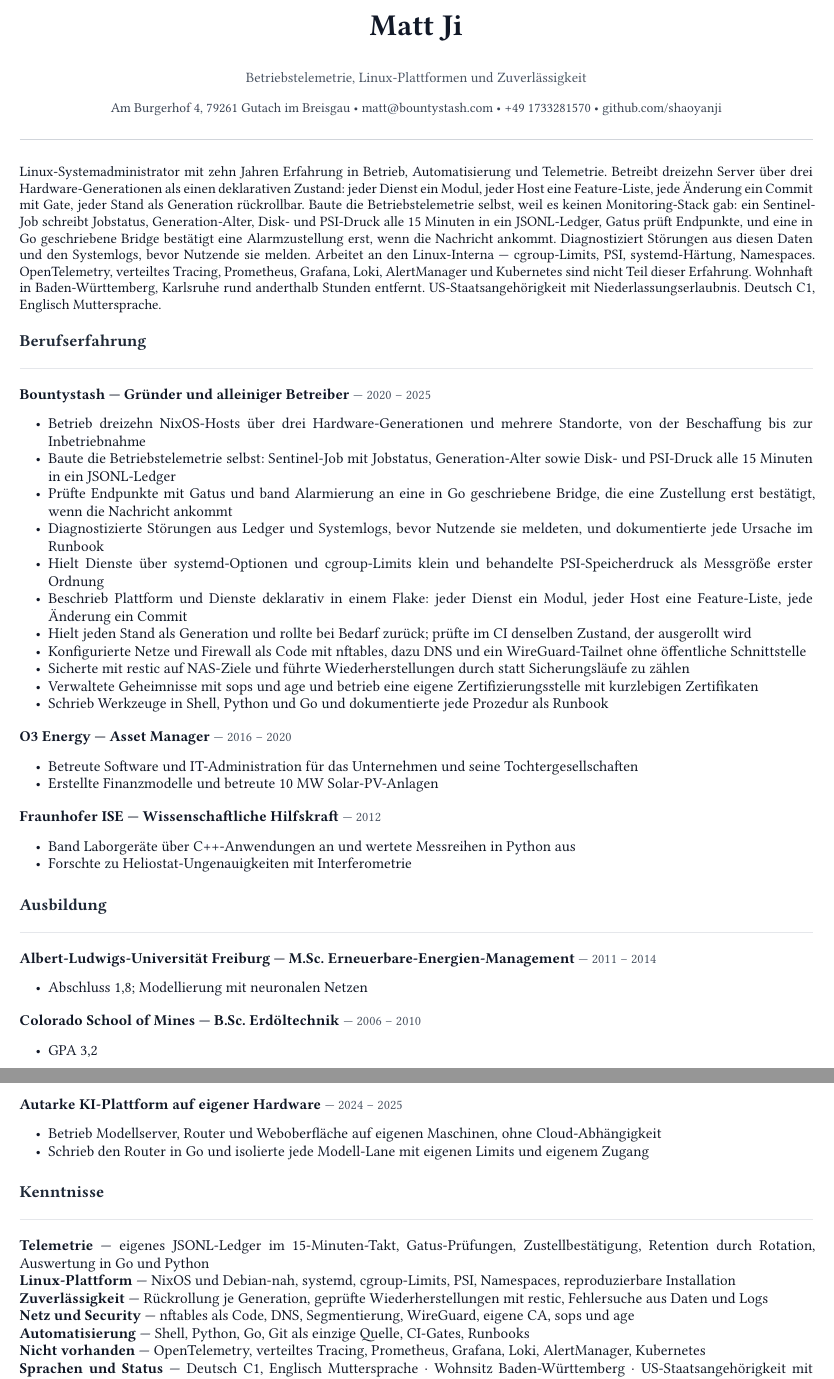
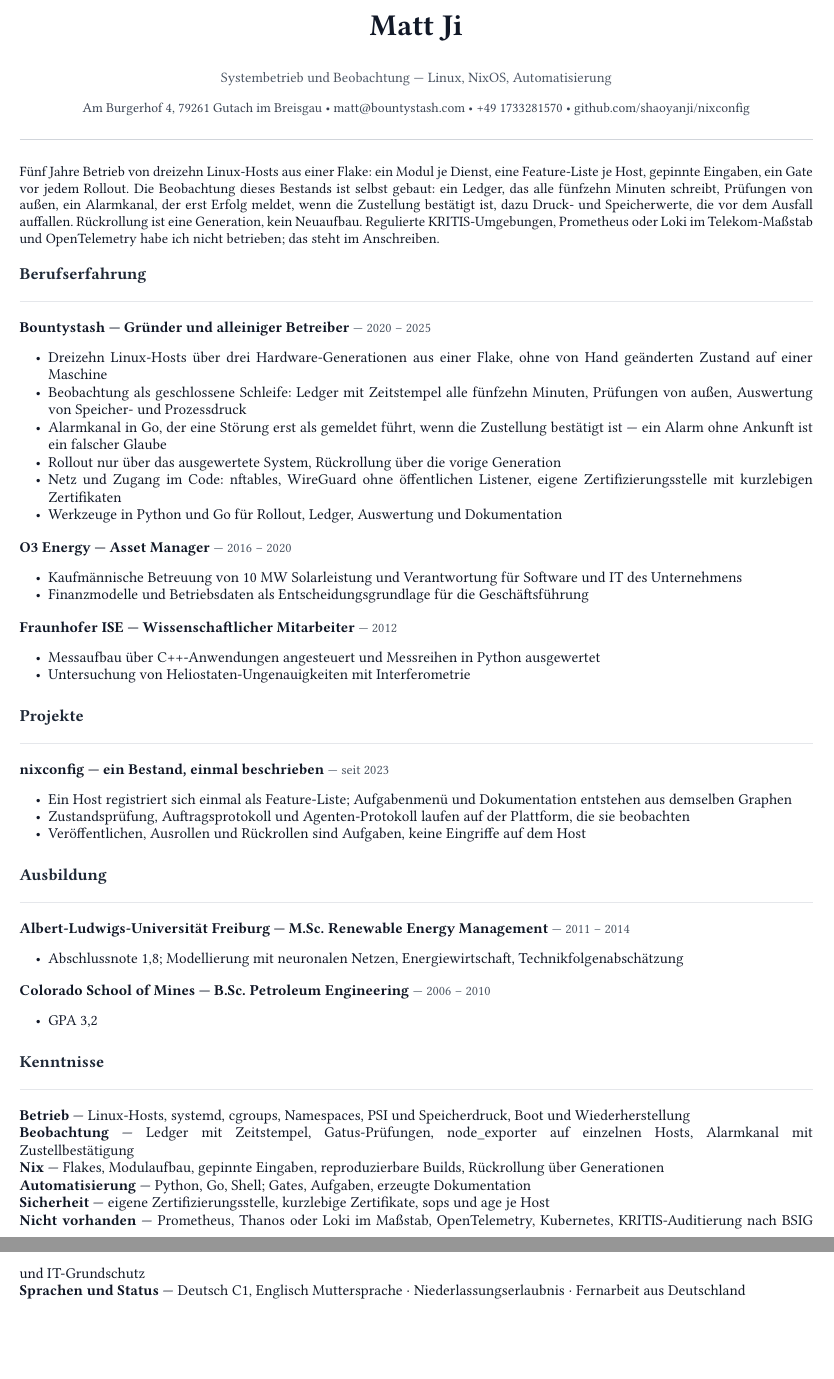
Before and after one commit to shaoyanji/nixconfig, a Typst document (submissions/telekom-sre-observability/lebenslauf.typ): two parts of pages 1 and 2 of 2, joined at a grey line, cut so that both start at the same text, the shorter picture padded with empty space. Compiled offline with Typst 0.15.

Commit message:
appflow(telekom-sre-observability): native German Typst packet for Telekom IT (KRITIS)
The prior packet targeted the T-Systems observability posting; the brief names Deutsche Telekom IT
with KRITIS scope and remote work, so both sources are rewritten in German and the KRITIS and
Prometheus/OpenTelemetry gaps are stated outright rather than implied.

🤖 Generated with Codebuff
Co-Authored-By: Codebuff <noreply@codebuff.com>

```diff
--- a/submissions/telekom-sre-observability/lebenslauf.typ
+++ b/submissions/telekom-sre-observability/lebenslauf.typ
@@ -6,15 +6,15 @@
 #align(center)[
   #text(size: 19pt, weight: "bold")[Matt Ji]
   #v(1pt)
-  #text(size: 9pt, fill: rgb("#4b5563"))[Betriebstelemetrie, Linux-Plattformen und Zuverlässigkeit]
+  #text(size: 9pt, fill: rgb("#4b5563"))[Systembetrieb und Beobachtung — Linux, NixOS, Automatisierung]
   #v(2pt)
-  #text(size: 8.5pt, fill: rgb("#374151"))[Am Burgerhof 4, 79261 Gutach im Breisgau • matt\@bountystash.com • +49 1733281570 • github.com/shaoyanji]
+  #text(size: 8.5pt, fill: rgb("#374151"))[Am Burgerhof 4, 79261 Gutach im Breisgau • matt\@bountystash.com • +49 1733281570 • github.com/shaoyanji/nixconfig]
 ]
 #v(6pt)
 #line(length: 100%, stroke: 0.5pt + rgb("#d1d5db"))
 
 #v(6pt)
-#text(size: 9pt)[Linux-Systemadministrator mit zehn Jahren Erfahrung in Betrieb, Automatisierung und Telemetrie. Betreibt dreizehn Server über drei Hardware-Generationen als einen deklarativen Zustand: jeder Dienst ein Modul, jeder Host eine Feature-Liste, jede Änderung ein Commit mit Gate, jeder Stand als Generation rückrollbar. Baute die Betriebstelemetrie selbst, weil es keinen Monitoring-Stack gab: ein Sentinel-Job schreibt Jobstatus, Generation-Alter, Disk- und PSI-Druck alle 15 Minuten in ein JSONL-Ledger, Gatus prüft Endpunkte, und eine in Go geschriebene Bridge bestätigt eine Alarmzustellung erst, wenn die Nachricht ankommt. Diagnostiziert Störungen aus diesen Daten und den Systemlogs, bevor Nutzende sie melden. Arbeitet an den Linux-Interna — cgroup-Limits, PSI, systemd-Härtung, Namespaces. OpenTelemetry, verteiltes Tracing, Prometheus, Grafana, Loki, AlertManager und Kubernetes sind nicht Teil dieser Erfahrung. Wohnhaft in Baden-Württemberg, Karlsruhe rund anderthalb Stunden entfernt. US-Staatsangehörigkeit mit Niederlassungserlaubnis. Deutsch C1, Englisch Muttersprache.]
+#text(size: 9pt)[Fünf Jahre Betrieb von dreizehn Linux-Hosts aus einer Flake: ein Modul je Dienst, eine Feature-Liste je Host, gepinnte Eingaben, ein Gate vor jedem Rollout. Die Beobachtung dieses Bestands ist selbst gebaut: ein Ledger, das alle fünfzehn Minuten schreibt, Prüfungen von außen, ein Alarmkanal, der erst Erfolg meldet, wenn die Zustellung bestätigt ist, dazu Druck- und Speicherwerte, die vor dem Ausfall auffallen. Rückrollung ist eine Generation, kein Neuaufbau. Regulierte KRITIS-Umgebungen, Prometheus oder Loki im Telekom-Maßstab und OpenTelemetry habe ich nicht betrieben; das steht im Anschreiben.]
 
 #let section(kind) = block(breakable: false, sticky: true, width: 100%)[
   #v(5pt)
@@ -40,29 +40,27 @@
 
 #section("Berufserfahrung")
 #entry("Bountystash — Gründer und alleiniger Betreiber", "2020 – 2025", (
-  "Betrieb dreizehn NixOS-Hosts über drei Hardware-Generationen und mehrere Standorte, von der Beschaffung bis zur Inbetriebnahme",
-  "Baute die Betriebstelemetrie selbst: Sentinel-Job mit Jobstatus, Generation-Alter sowie Disk- und PSI-Druck alle 15 Minuten in ein JSONL-Ledger",
-  "Prüfte Endpunkte mit Gatus und band Alarmierung an eine in Go geschriebene Bridge, die eine Zustellung erst bestätigt, wenn die Nachricht ankommt",
-  "Diagnostizierte Störungen aus Ledger und Systemlogs, bevor Nutzende sie meldeten, und dokumentierte jede Ursache im Runbook",
-  "Hielt Dienste über systemd-Optionen und cgroup-Limits klein und behandelte PSI-Speicherdruck als Messgröße erster Ordnung",
-  "Beschrieb Plattform und Dienste deklarativ in einem Flake: jeder Dienst ein Modul, jeder Host eine Feature-Liste, jede Änderung ein Commit",
-  "Hielt jeden Stand als Generation und rollte bei Bedarf zurück; prüfte im CI denselben Zustand, der ausgerollt wird",
-  "Konfigurierte Netze und Firewall als Code mit nftables, dazu DNS und ein WireGuard-Tailnet ohne öffentliche Schnittstelle",
-  "Sicherte mit restic auf NAS-Ziele und führte Wiederherstellungen durch statt Sicherungsläufe zu zählen",
-  "Verwaltete Geheimnisse mit sops und age und betrieb eine eigene Zertifizierungsstelle mit kurzlebigen Zertifikaten",
-  "Schrieb Werkzeuge in Shell, Python und Go und dokumentierte jede Prozedur als Runbook",
+  "Dreizehn Linux-Hosts über drei Hardware-Generationen aus einer Flake, ohne von Hand geänderten Zustand auf einer Maschine",
+  "Beobachtung als geschlossene Schleife: Ledger mit Zeitstempel alle fünfzehn Minuten, Prüfungen von außen, Auswertung von Speicher- und Prozessdruck",
+  "Alarmkanal in Go, der eine Störung erst als gemeldet führt, wenn die Zustellung bestätigt ist — ein Alarm ohne Ankunft ist ein falscher Glaube",
+  "Rollout nur über das ausgewertete System, Rückrollung über die vorige Generation",
+  "Netz und Zugang im Code: nftables, WireGuard ohne öffentlichen Listener, eigene Zertifizierungsstelle mit kurzlebigen Zertifikaten",
+  "Werkzeuge in Python und Go für Rollout, Ledger, Auswertung und Dokumentation",
 ))
 #entry("O3 Energy — Asset Manager", "2016 – 2020", (
-  "Betreute Software und IT-Administration für das Unternehmen und seine Tochtergesellschaften",
-  "Erstellte Finanzmodelle und betreute 10 MW Solar-PV-Anlagen",
+  "Kaufmännische Betreuung von 10 MW Solarleistung und Verantwortung für Software und IT des Unternehmens",
+  "Finanzmodelle und Betriebsdaten als Entscheidungsgrundlage für die Geschäftsführung",
 ))
-#entry("Fraunhofer ISE — Wissenschaftliche Hilfskraft", "2012", (
-  "Band Laborgeräte über C++-Anwendungen an und wertete Messreihen in Python aus",
-  "Forschte zu Heliostat-Ungenauigkeiten mit Interferometrie",
+#entry("Fraunhofer ISE — Wissenschaftlicher Mitarbeiter", "2012", (
+  "Messaufbau über C++-Anwendungen angesteuert und Messreihen in Python ausgewertet",
+  "Untersuchung von Heliostaten-Ungenauigkeiten mit Interferometrie",
+))
+
+#section("Projekte")
+#entry("nixconfig — ein Bestand, einmal beschrieben", "seit 2023", (
+  "Ein Host registriert sich einmal als Feature-Liste; Aufgabenmenü und Dokumentation entstehen aus demselben Graphen",
+  "Zustandsprüfung, Auftragsprotokoll und Agenten-Protokoll laufen auf der Plattform, die sie beobachten",
+  "Veröffentlichen, Ausrollen und Rückrollen sind Aufgaben, keine Eingriffe auf dem Host",
 ))
 
 #section("Ausbildung")
-#entry("Albert-Ludwigs-Universität Freiburg — M.Sc. Erneuerbare-Energien-Management", "2011 – 2014", ("Abschluss 1,8; Modellierung mit neuronalen Netzen",))
-#entry("Colorado School of Mines — B.Sc. Erdöltechnik", "2006 – 2010", ("GPA 3,2",))
-
-#section("Projekte")
@@ -74,13 +67,11 @@
-#entry("Autarke KI-Plattform auf eigener Hardware", "2024 – 2025", (
-  "Betrieb Modellserver, Router und Weboberfläche auf eigenen Maschinen, ohne Cloud-Abhängigkeit",
-  "Schrieb den Router in Go und isolierte jede Modell-Lane mit eigenen Limits und eigenem Zugang",
-))
+#entry("Albert-Ludwigs-Universität Freiburg — M.Sc. Renewable Energy Management", "2011 – 2014", ("Abschlussnote 1,8; Modellierung mit neuronalen Netzen, Energiewirtschaft, Technikfolgenabschätzung",))
+#entry("Colorado School of Mines — B.Sc. Petroleum Engineering", "2006 – 2010", ("GPA 3,2",))
 
 #section("Kenntnisse")
-#text(weight: "bold")[Telemetrie] — eigenes JSONL-Ledger im 15-Minuten-Takt, Gatus-Prüfungen, Zustellbestätigung, Retention durch Rotation, Auswertung in Go und Python \
-#text(weight: "bold")[Linux-Plattform] — NixOS und Debian-nah, systemd, cgroup-Limits, PSI, Namespaces, reproduzierbare Installation \
-#text(weight: "bold")[Zuverlässigkeit] — Rückrollung je Generation, geprüfte Wiederherstellungen mit restic, Fehlersuche aus Daten und Logs \
-#text(weight: "bold")[Netz und Security] — nftables als Code, DNS, Segmentierung, WireGuard, eigene CA, sops und age \
-#text(weight: "bold")[Automatisierung] — Shell, Python, Go, Git als einzige Quelle, CI-Gates, Runbooks \
-#text(weight: "bold")[Nicht vorhanden] — OpenTelemetry, verteiltes Tracing, Prometheus, Grafana, Loki, AlertManager, Kubernetes \
-#text(weight: "bold")[Sprachen und Status] — Deutsch C1, Englisch Muttersprache · Wohnsitz Baden-Württemberg · US-Staatsangehörigkeit mit Niederlassungserlaubnis
+#text(weight: "bold")[Betrieb] — Linux-Hosts, systemd, cgroups, Namespaces, PSI und Speicherdruck, Boot und Wiederherstellung \
+#text(weight: "bold")[Beobachtung] — Ledger mit Zeitstempel, Gatus-Prüfungen, node_exporter auf einzelnen Hosts, Alarmkanal mit Zustellbestätigung \
+#text(weight: "bold")[Nix] — Flakes, Modulaufbau, gepinnte Eingaben, reproduzierbare Builds, Rückrollung über Generationen \
+#text(weight: "bold")[Automatisierung] — Python, Go, Shell; Gates, Aufgaben, erzeugte Dokumentation \
+#text(weight: "bold")[Sicherheit] — eigene Zertifizierungsstelle, kurzlebige Zertifikate, sops und age je Host \
+#text(weight: "bold")[Nicht vorhanden] — Prometheus, Thanos oder Loki im Maßstab, OpenTelemetry, Kubernetes, KRITIS-Auditierung nach BSIG und IT-Grundschutz \
+#text(weight: "bold")[Sprachen und Status] — Deutsch C1, Englisch Muttersprache · Niederlassungserlaubnis · Fernarbeit aus Deutschland
```
Also changed, not shown: submissions/telekom-sre-observability/anschreiben.typ (+9 -11 lines), submissions/telekom-sre-observability/anschreiben.pdf (deleted), submissions/telekom-sre-observability/lebenslauf.typ (5 more changed lines).
